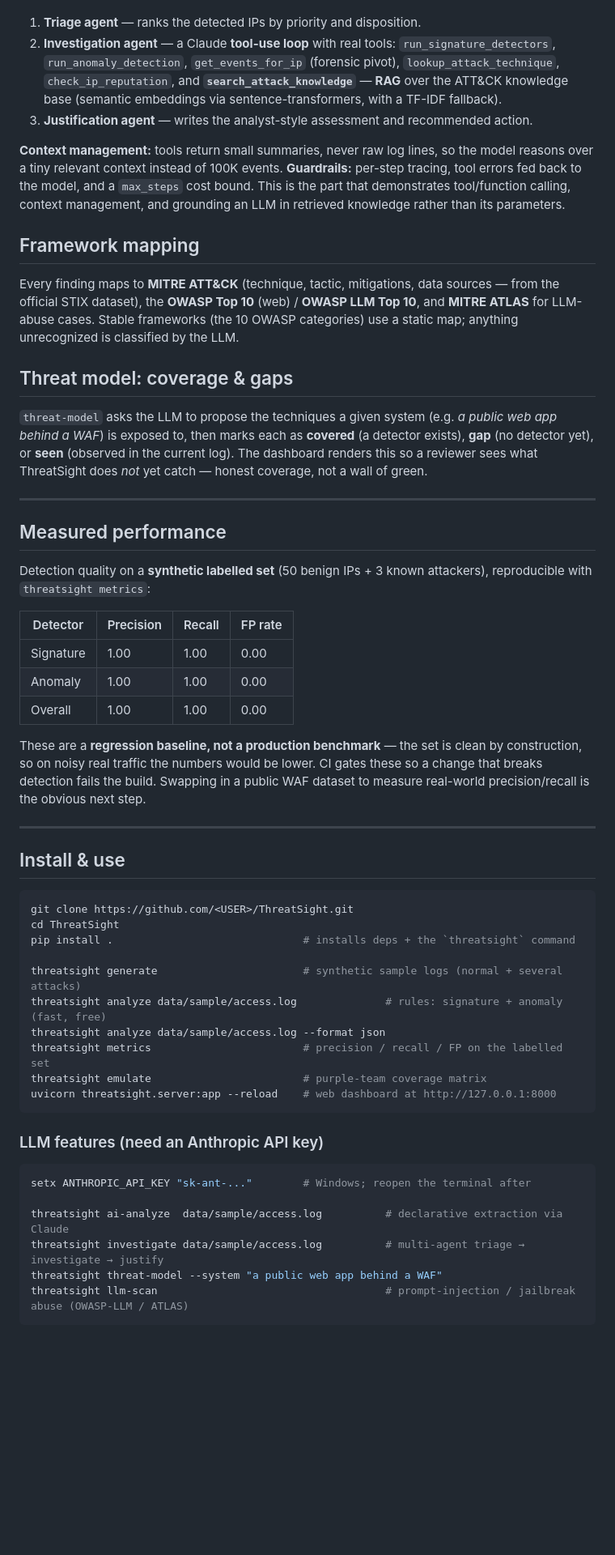
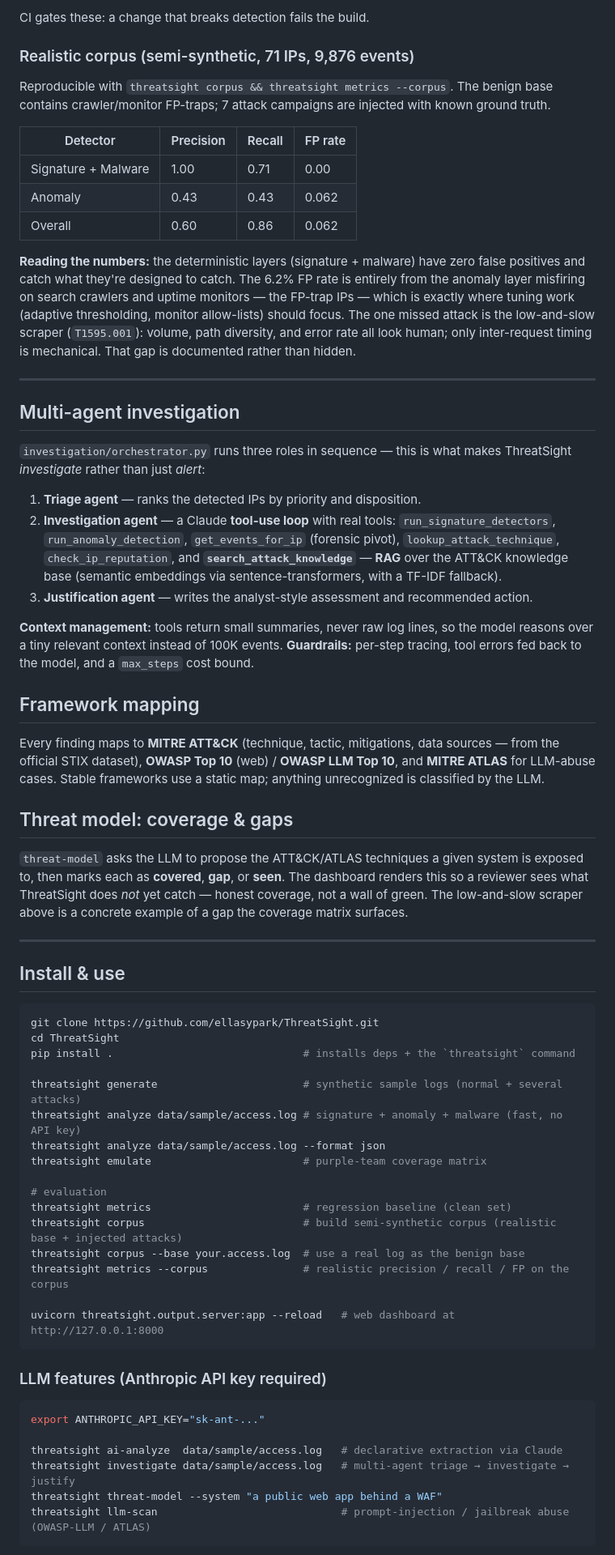
Before and after one commit to ellasypark/ThreatSight, a Markdown page: README.md, the part around one of its changes. Shown at 81% size. Drawn GitHub-style; blank space fills up the shorter version.

````diff
--- a/README.md
+++ b/README.md
@@ -59,57 +98,68 @@ The rule layers are deterministic and unit-tested; the LLM layer adds judgment o
+CI gates these: a change that breaks detection fails the build.
+
+### Realistic corpus (semi-synthetic, 71 IPs, 9,876 events)
+
+Reproducible with `threatsight corpus && threatsight metrics --corpus`. The benign base contains crawler/monitor FP-traps; 7 attack campaigns are injected with known ground truth.
+
+| Detector | Precision | Recall | FP rate |
+|---|---|---|---|
+| Signature + Malware | 1.00 | 0.71 | 0.00 |
+| Anomaly | 0.43 | 0.43 | 0.062 |
+| Overall | 0.60 | 0.86 | 0.062 |
+
+**Reading the numbers:** the deterministic layers (signature + malware) have zero false positives and catch what they're designed to catch. The 6.2% FP rate is entirely from the anomaly layer misfiring on search crawlers and uptime monitors — the FP-trap IPs — which is exactly where tuning work (adaptive thresholding, monitor allow-lists) should focus. The one missed attack is the low-and-slow scraper (`T1595.001`): volume, path diversity, and error rate all look human; only inter-request timing is mechanical. That gap is documented rather than hidden.
+
+---
+
+## Multi-agent investigation
+
+`investigation/orchestrator.py` runs three roles in sequence — this is what makes ThreatSight *investigate* rather than just *alert*:
 
 1. **Triage agent** — ranks the detected IPs by priority and disposition.
 2. **Investigation agent** — a Claude **tool-use loop** with real tools: `run_signature_detectors`, `run_anomaly_detection`, `get_events_for_ip` (forensic pivot), `lookup_attack_technique`, `check_ip_reputation`, and **`search_attack_knowledge`** — **RAG** over the ATT&CK knowledge base (semantic embeddings via sentence-transformers, with a TF-IDF fallback).
 3. **Justification agent** — writes the analyst-style assessment and recommended action.
 
-**Context management:** tools return small summaries, never raw log lines, so the model reasons over a tiny relevant context instead of 100K events. **Guardrails:** per-step tracing, tool errors fed back to the model, and a `max_steps` cost bound. This is the part that demonstrates tool/function calling, context management, and grounding an LLM in retrieved knowledge rather than its parameters.
+**Context management:** tools return small summaries, never raw log lines, so the model reasons over a tiny relevant context instead of 100K events. **Guardrails:** per-step tracing, tool errors fed back to the model, and a `max_steps` cost bound.
 
 ## Framework mapping
 
-Every finding maps to **MITRE ATT&CK** (technique, tactic, mitigations, data sources — from the official STIX dataset), the **OWASP Top 10** (web) / **OWASP LLM Top 10**, and **MITRE ATLAS** for LLM-abuse cases. Stable frameworks (the 10 OWASP categories) use a static map; anything unrecognized is classified by the LLM.
+Every finding maps to **MITRE ATT&CK** (technique, tactic, mitigations, data sources — from the official STIX dataset), **OWASP Top 10** (web) / **OWASP LLM Top 10**, and **MITRE ATLAS** for LLM-abuse cases. Stable frameworks use a static map; anything unrecognized is classified by the LLM.
 
 ## Threat model: coverage & gaps
 
-`threat-model` asks the LLM to propose the techniques a given system (e.g. *a public web app behind a WAF*) is exposed to, then marks each as **covered** (a detector exists), **gap** (no detector yet), or **seen** (observed in the current log). The dashboard renders this so a reviewer sees what ThreatSight does *not* yet catch — honest coverage, not a wall of green.
-
----
-
-## Measured performance
-
-Detection quality on a **synthetic labelled set** (50 benign IPs + 3 known attackers), reproducible with `threatsight metrics`:
-
-| Detector | Precision | Recall | FP rate |
-|----------|-----------|--------|---------|
-| Signature | 1.00 | 1.00 | 0.00 |
-| Anomaly | 1.00 | 1.00 | 0.00 |
-| Overall | 1.00 | 1.00 | 0.00 |
-
-These are a **regression baseline, not a production benchmark** — the set is clean by construction, so on noisy real traffic the numbers would be lower. CI gates these so a change that breaks detection fails the build. Swapping in a public WAF dataset to measure real-world precision/recall is the obvious next step.
+`threat-model` asks the LLM to propose the ATT&CK/ATLAS techniques a given system is exposed to, then marks each as **covered**, **gap**, or **seen**. The dashboard renders this so a reviewer sees what ThreatSight does *not* yet catch — honest coverage, not a wall of green. The low-and-slow scraper above is a concrete example of a gap the coverage matrix surfaces.
 
 ---
 
 ## Install & use
 
 ```bash
-git clone https://github.com/<USER>/ThreatSight.git
+git clone https://github.com/ellasypark/ThreatSight.git
 cd ThreatSight
 pip install .                              # installs deps + the `threatsight` command
 
 threatsight generate                       # synthetic sample logs (normal + several attacks)
-threatsight analyze data/sample/access.log              # rules: signature + anomaly (fast, free)
+threatsight analyze data/sample/access.log # signature + anomaly + malware (fast, no API key)
 threatsight analyze data/sample/access.log --format json
-threatsight metrics                        # precision / recall / FP on the labelled set
 threatsight emulate                        # purple-team coverage matrix
-uvicorn threatsight.server:app --reload    # web dashboard at http://127.0.0.1:8000
+
+# evaluation
+threatsight metrics                        # regression baseline (clean set)
+threatsight corpus                         # build semi-synthetic corpus (realistic base + injected attacks)
+threatsight corpus --base your.access.log  # use a real log as the benign base
+threatsight metrics --corpus               # realistic precision / recall / FP on the corpus
+
+uvicorn threatsight.output.server:app --reload   # web dashboard at http://127.0.0.1:8000
 ```
 
-### LLM features (need an Anthropic API key)
+### LLM features (Anthropic API key required)
 
 ```bash
-setx ANTHROPIC_API_KEY "sk-ant-..."        # Windows; reopen the terminal after
+export ANTHROPIC_API_KEY="sk-ant-..."
 
-threatsight ai-analyze  data/sample/access.log          # declarative extraction via Claude
-threatsight investigate data/sample/access.log          # multi-agent triage → investigate → justify
+threatsight ai-analyze  data/sample/access.log   # declarative extraction via Claude
+threatsight investigate data/sample/access.log   # multi-agent triage → investigate → justify
 threatsight threat-model --system "a public web app behind a WAF"
-threatsight llm-scan                                    # prompt-injection / jailbreak abuse (OWASP-LLM / ATLAS)
+threatsight llm-scan                             # prompt-injection / jailbreak abuse (OWASP-LLM / ATLAS)
 ```
 
````
Also changed, not shown: other parts of README.md (+94 -45 lines).
